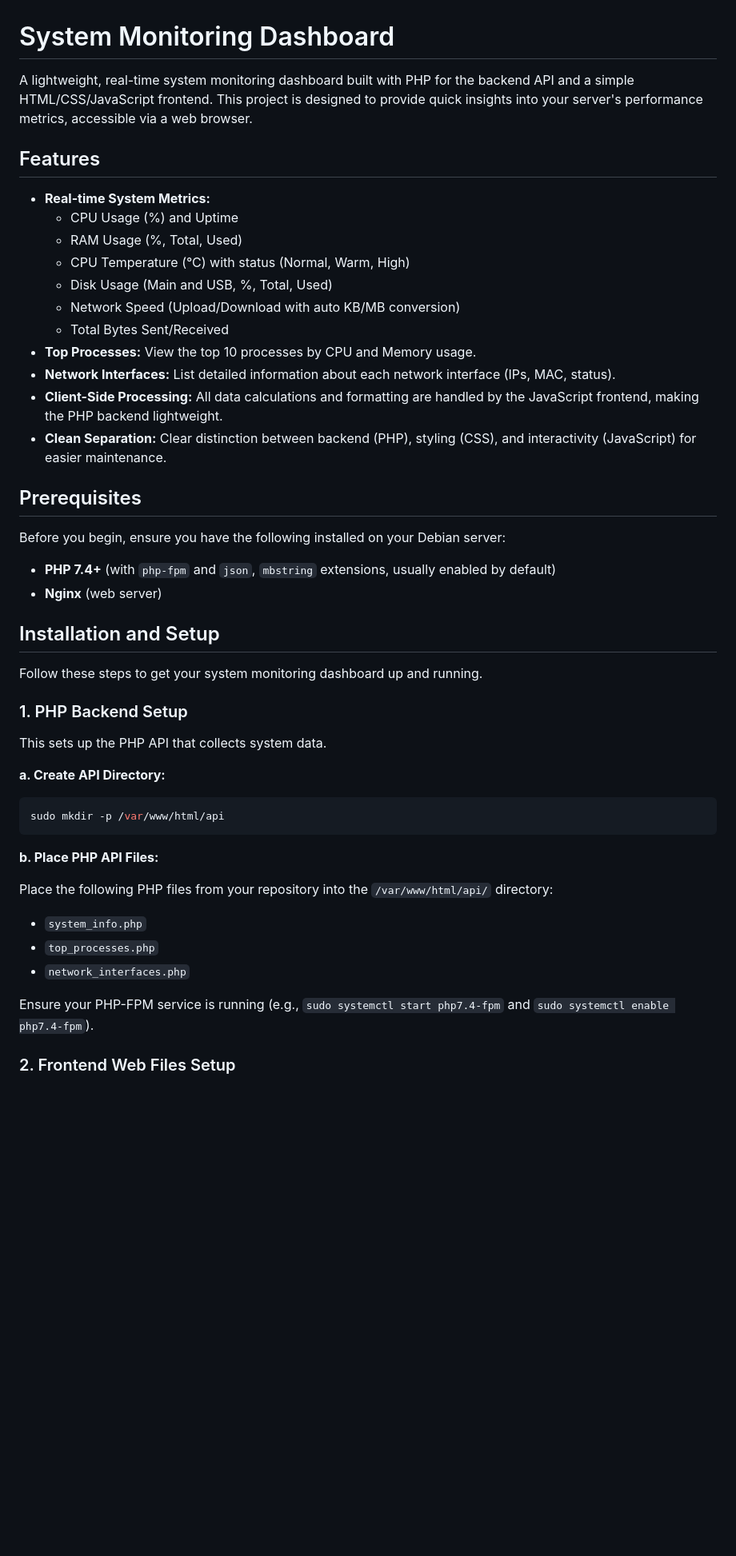
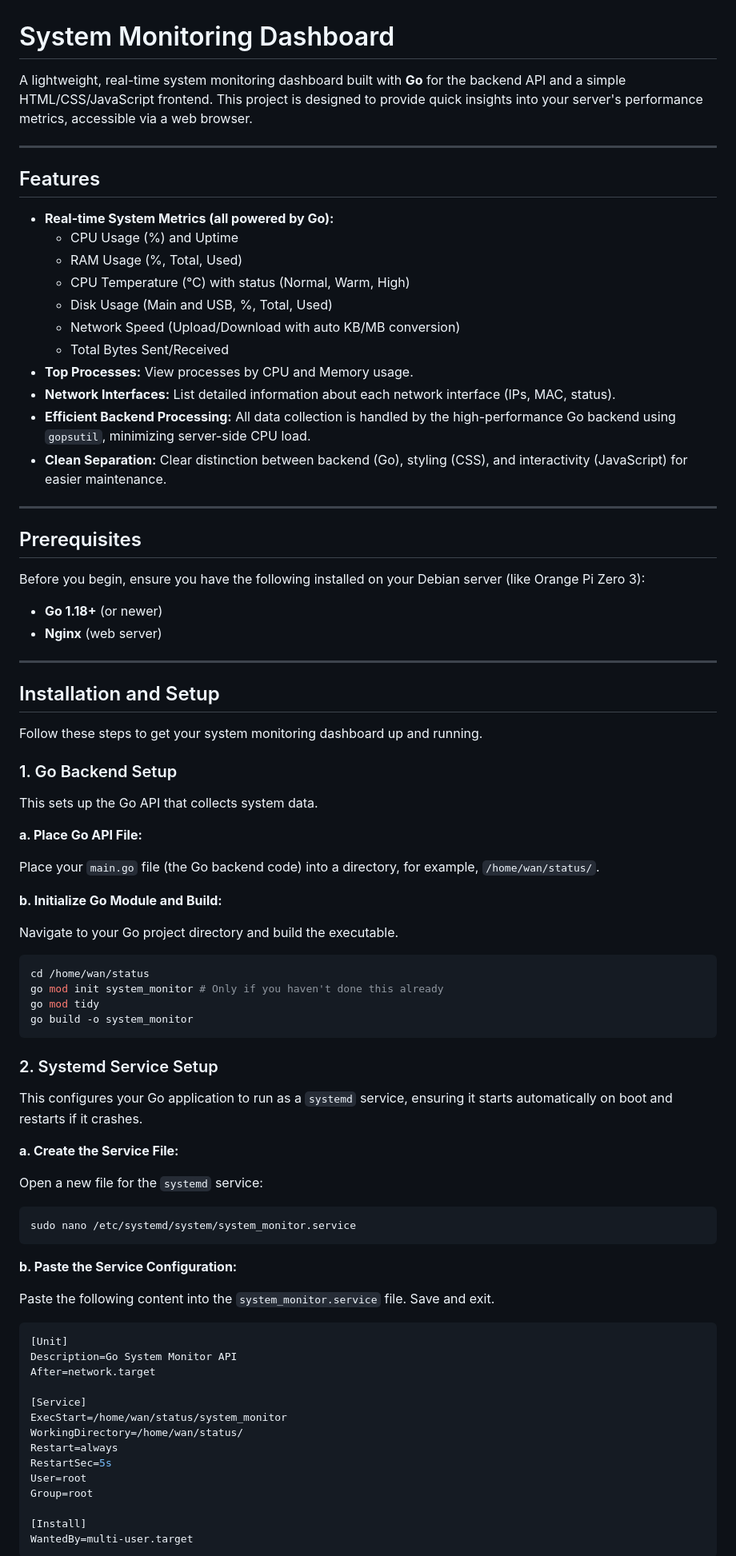
Before and after one commit to syazwansaidan93/debian_info, a Markdown page: README.md, the part around the change printed below. Shown: that part at 80% size. GitHub-like rendering; blank space fills up the shorter version.

````diff
--- a/README.md
+++ b/README.md
@@ -1,50 +1,87 @@
 # System Monitoring Dashboard
 
-A lightweight, real-time system monitoring dashboard built with PHP for the backend API and a simple HTML/CSS/JavaScript frontend. This project is designed to provide quick insights into your server's performance metrics, accessible via a web browser.
+A lightweight, real-time system monitoring dashboard built with **Go** for the backend API and a simple HTML/CSS/JavaScript frontend. This project is designed to provide quick insights into your server's performance metrics, accessible via a web browser.
+
+---
 
 ## Features
 
-* **Real-time System Metrics:**
+* **Real-time System Metrics (all powered by Go):**
     * CPU Usage (%) and Uptime
     * RAM Usage (%, Total, Used)
     * CPU Temperature (°C) with status (Normal, Warm, High)
     * Disk Usage (Main and USB, %, Total, Used)
     * Network Speed (Upload/Download with auto KB/MB conversion)
     * Total Bytes Sent/Received
-* **Top Processes:** View the top 10 processes by CPU and Memory usage.
+* **Top Processes:** View processes by CPU and Memory usage.
 * **Network Interfaces:** List detailed information about each network interface (IPs, MAC, status).
-* **Client-Side Processing:** All data calculations and formatting are handled by the JavaScript frontend, making the PHP backend lightweight.
-* **Clean Separation:** Clear distinction between backend (PHP), styling (CSS), and interactivity (JavaScript) for easier maintenance.
+* **Efficient Backend Processing:** All data collection is handled by the high-performance Go backend using `gopsutil`, minimizing server-side CPU load.
+* **Clean Separation:** Clear distinction between backend (Go), styling (CSS), and interactivity (JavaScript) for easier maintenance.
+
+---
 
 ## Prerequisites
 
-Before you begin, ensure you have the following installed on your Debian server:
+Before you begin, ensure you have the following installed on your Debian server (like Orange Pi Zero 3):
 
-* **PHP 7.4+** (with `php-fpm` and `json`, `mbstring` extensions, usually enabled by default)
+* **Go 1.18+** (or newer)
 * **Nginx** (web server)
+
+---
 
 ## Installation and Setup
 
 Follow these steps to get your system monitoring dashboard up and running.
 
-### 1\. PHP Backend Setup
+### 1. Go Backend Setup
 
-This sets up the PHP API that collects system data.
+This sets up the Go API that collects system data.
 
-**a. Create API Directory:**
+**a. Place Go API File:**
+
+Place your `main.go` file (the Go backend code) into a directory, for example, `/home/wan/status/`.
+
+**b. Initialize Go Module and Build:**
+
+Navigate to your Go project directory and build the executable.
 
 ```bash
-sudo mkdir -p /var/www/html/api
+cd /home/wan/status
+go mod init system_monitor # Only if you haven't done this already
+go mod tidy
+go build -o system_monitor
 ```
 
-**b. Place PHP API Files:**
+### 2. Systemd Service Setup
 
-Place the following PHP files from your repository into the `/var/www/html/api/` directory:
+This configures your Go application to run as a `systemd` service, ensuring it starts automatically on boot and restarts if it crashes.
 
-* `system_info.php`
-* `top_processes.php`
-* `network_interfaces.php`
+**a. Create the Service File:**
 
-Ensure your PHP-FPM service is running (e.g., `sudo systemctl start php7.4-fpm` and `sudo systemctl enable php7.4-fpm`).
+Open a new file for the `systemd` service:
 
-### 2\. Frontend Web Files Setup
+```bash
+sudo nano /etc/systemd/system/system_monitor.service
+```
+
+**b. Paste the Service Configuration:**
+
+Paste the following content into the `system_monitor.service` file. Save and exit.
+
+```ini
+[Unit]
+Description=Go System Monitor API
+After=network.target
+
+[Service]
+ExecStart=/home/wan/status/system_monitor
+WorkingDirectory=/home/wan/status/
+Restart=always
+RestartSec=5s
+User=root
+Group=root
+
+[Install]
+WantedBy=multi-user.target
+```
+
````
Also changed, not shown: other parts of README.md (+58 -21 lines).
